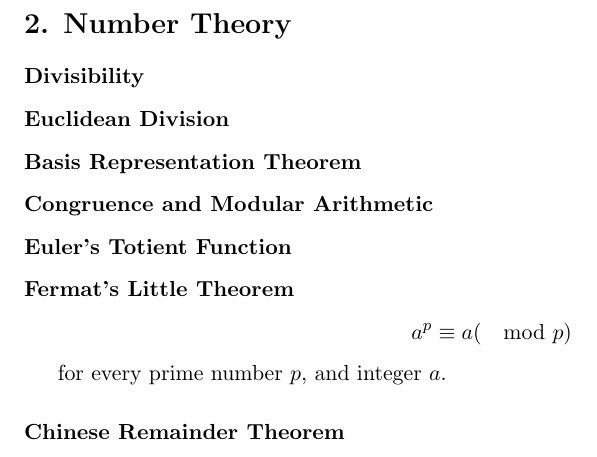
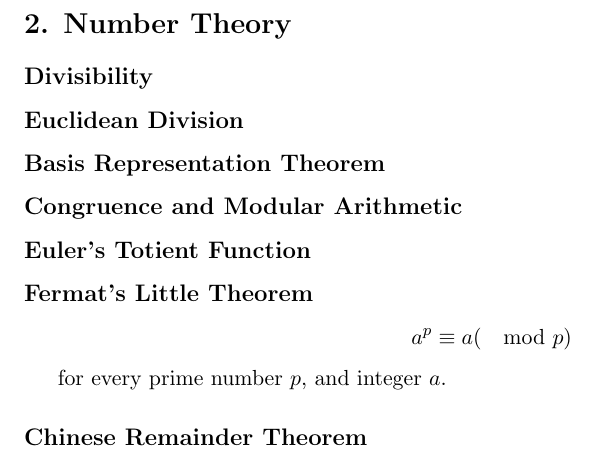
Before and after one commit to laserpants/discrete-math, a LaTeX document (number_theory.tex): part of the page, cut so that both start at the same text. Compiled offline with pdfLaTeX.

Commit message:
Change subsubsection to just subsection

```diff
--- a/number_theory.tex
+++ b/number_theory.tex
@@ -46,17 +46,17 @@
 
 \section*{2. Number Theory}
 
-\subsubsection*{Divisibility}
+\subsection*{Divisibility}
 
-\subsubsection*{Euclidean Division}
+\subsection*{Euclidean Division}
 
-\subsubsection*{Basis Representation Theorem}
+\subsection*{Basis Representation Theorem}
 
-\subsubsection*{Congruence and Modular Arithmetic}
+\subsection*{Congruence and Modular Arithmetic}
 
-\subsubsection*{Euler's Totient Function}
+\subsection*{Euler's Totient Function}
 
-\subsubsection*{Fermat's Little Theorem}
+\subsection*{Fermat's Little Theorem}
 
 $$
 a^p \equiv a (\mod p)
@@ -64,6 +64,6 @@ $$
 
 for every prime number $p$, and integer $a$.
 
-\subsubsection*{Chinese Remainder Theorem}
+\subsection*{Chinese Remainder Theorem}
 
 \end{document}
```
Also changed, not shown: logic.tex (+0 -10 lines).
